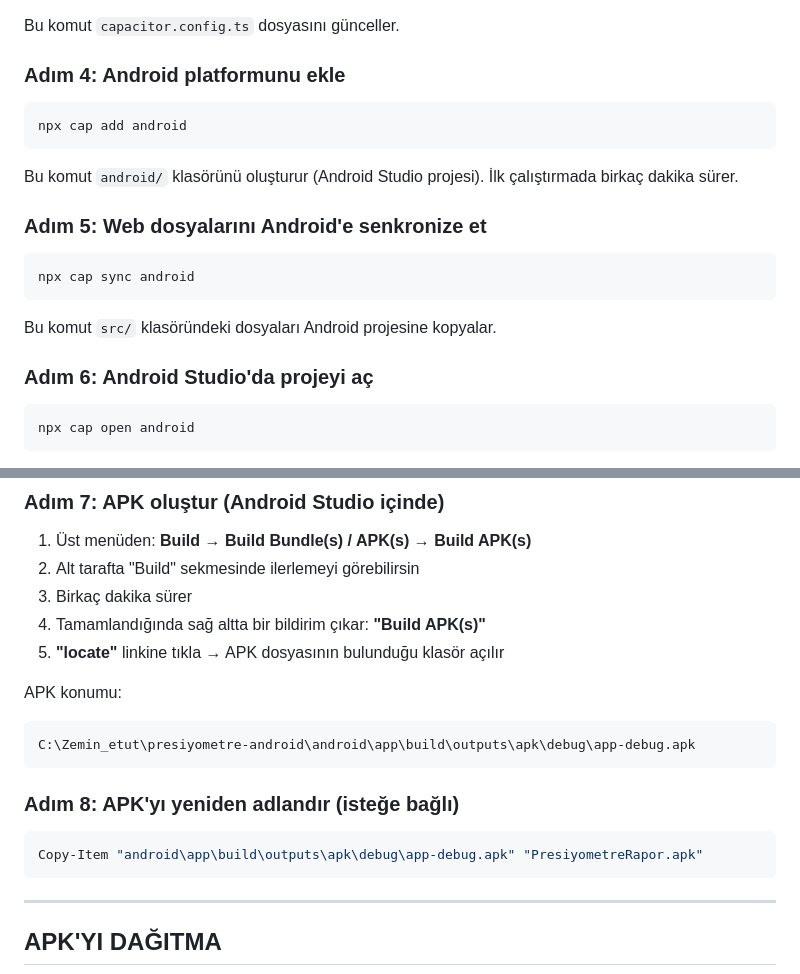
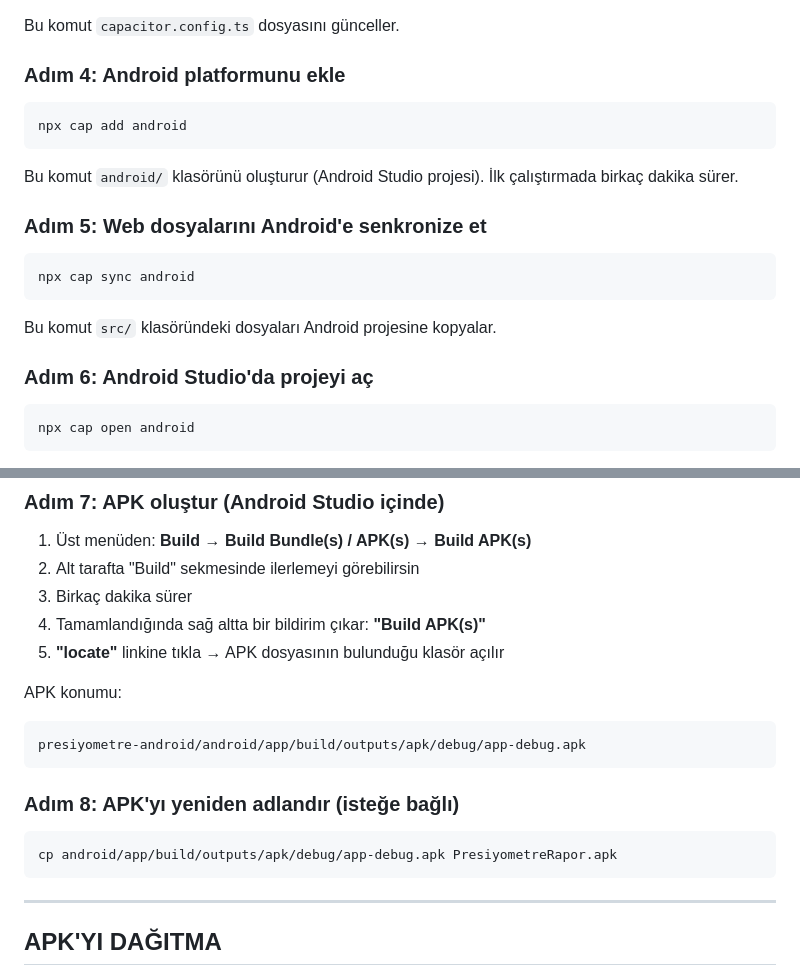
Before and after one commit to kayafatix/presiyometre-android, a Markdown page: REHBER.md, 2 parts joined by grey strips. Rendered like a GitHub page.

````diff
--- a/REHBER.md
+++ b/REHBER.md
@@ -73,7 +92,7 @@ Bu komut `capacitor.config.ts` dosyasını günceller.
 
 ### Adım 4: Android platformunu ekle
 
-```powershell
+```bash
 npx cap add android
 ```
 
@@ -82,7 +101,7 @@ Bu komut `android/` klasörünü oluşturur (Android Studio projesi).
 
 ### Adım 5: Web dosyalarını Android'e senkronize et
 
-```powershell
+```bash
 npx cap sync android
 ```
 
@@ -90,7 +109,7 @@ Bu komut `src/` klasöründeki dosyaları Android projesine kopyalar.
 
 ### Adım 6: Android Studio'da projeyi aç
 
-```powershell
+```bash
 npx cap open android
 ```
 
@@ -108,13 +127,13 @@ Sağ alt köşedeki progress bar'ın bitmesini bekle.
 
 APK konumu:
 ```
-C:\Zemin_etut\presiyometre-android\android\app\build\outputs\apk\debug\app-debug.apk
+presiyometre-android/android/app/build/outputs/apk/debug/app-debug.apk
 ```
 
 ### Adım 8: APK'yı yeniden adlandır (isteğe bağlı)
 
-```powershell
-Copy-Item "android\app\build\outputs\apk\debug\app-debug.apk" "PresiyometreRapor.apk"
+```bash
+cp android/app/build/outputs/apk/debug/app-debug.apk PresiyometreRapor.apk
 ```
 
 ---
````
Also changed, not shown: other parts of REHBER.md (+60 -36 lines).
